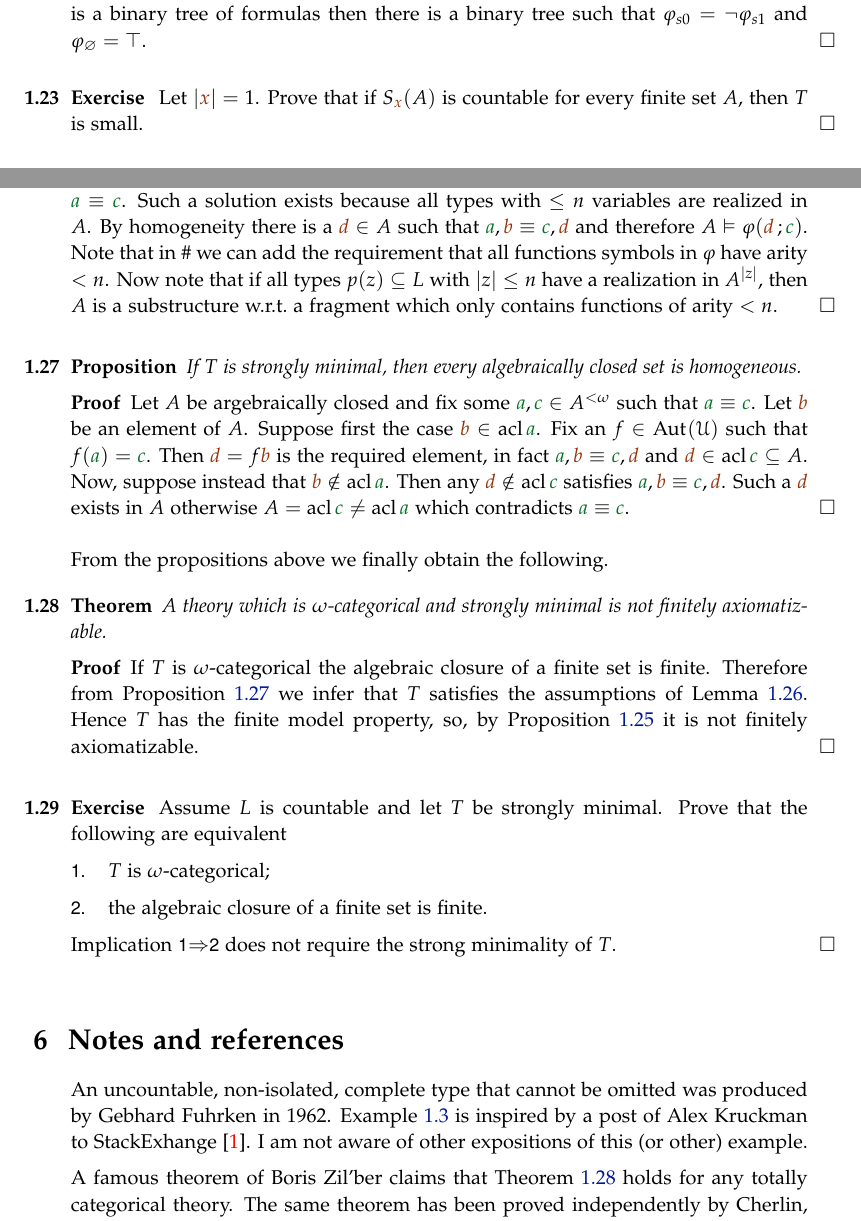
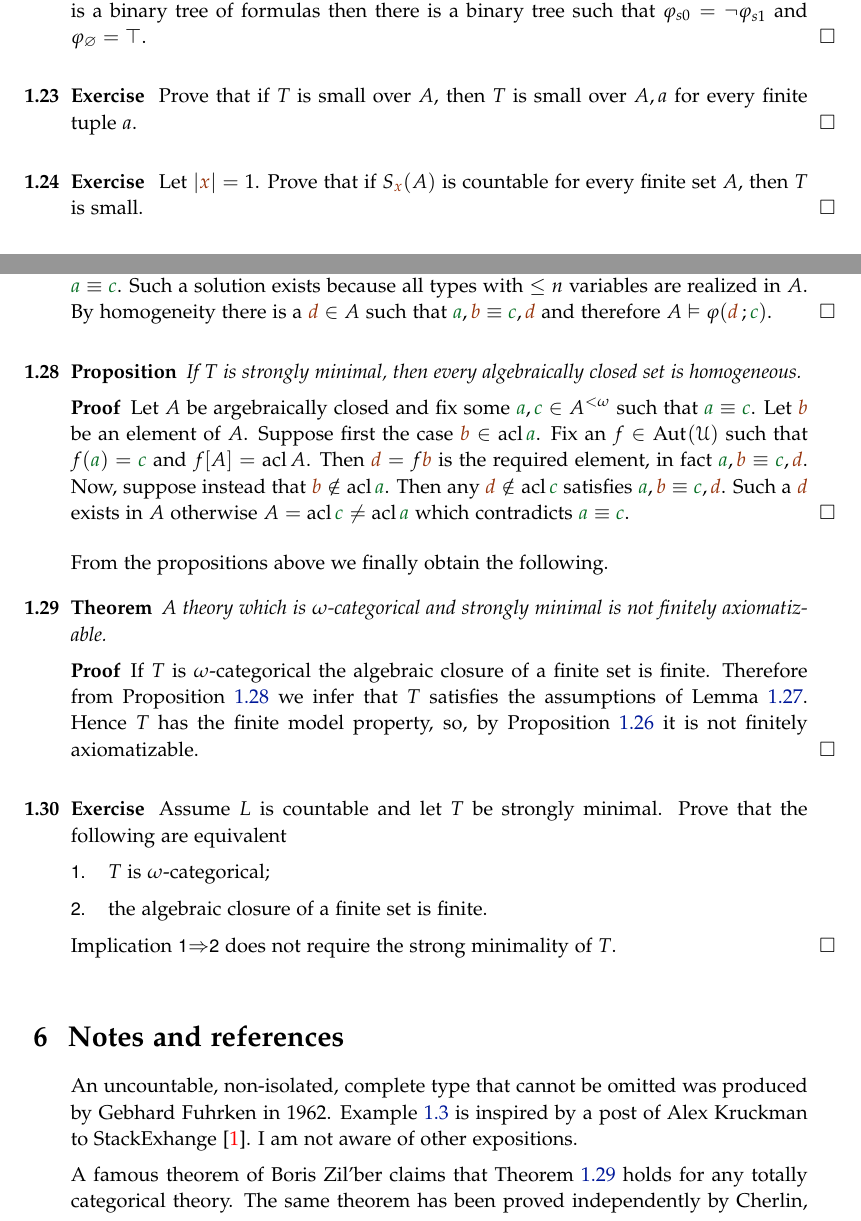
Before and after one commit to domenicozambella/creche, a LaTeX thesis (countable.tex): two parts of pages 8 and 9 of 10, joined at a grey line, cut so that both start at the same text. Compiled offline with pdfLaTeX.

Commit message:
toy theorem e altro

```diff
--- a/countable.tex
+++ b/countable.tex
@@ -547,6 +554,10 @@ Prove that if there is a binary tree of formulas  then there is a binary tree su
 \end{exercise}
 
 \begin{exercise}
+Prove that if $T$ is small over $A$, then $T$ is small over $A,a$ for every finite tuple $a$.\QED
+\end{exercise}
+
+\begin{exercise}
 Let $|{\mr x}|=1$.
 Prove that if $S_{{\mr x}}(A)$ is countable for every finite set $A$, then $T$ is small.\QED
 \end{exercise}
@@ -610,11 +620,11 @@ Implication $\PMI$ of \ssf{fmp} follows immediately from the induction hypothesi
 As for $\IMP$, assume $\U\models\E {\mr x}\, \phi({\mr x}\,;{\gr c})$.
 Let ${\gr a},{\mr b}\in A^{<\omega}$ be a solution of $\phi({\mr x}\,;{\gr z})$ such that ${\gr a}\equiv{\gr c}$.
 Such a solution exists because all types with $\le n$ variables are realized in $A$.
-By homogeneity there is a ${\mr d}\in A$ such that ${\gr a},{\mr b}\equiv {\gr c},{\mr d}$ and therefore $A\models\phi({\mr d}\,;{\gr c})$.
-%
-%Finally consider the case when $L$ contains functions symbols.
-Note that in $\#$ we can add the requirement that all functions symbols in $\phi$ have arity $< n$.
-Now note that if all types $p(z)\subseteq L$ with $|z|\le n$ have a realization in $A^{|z|}$, then $A$ is a substructure w.r.t.\@ a fragment which only contains functions of arity $< n$.
+By homogeneity there is a ${\mr d}\in A$ such that ${\gr a},{\mr b}\equiv {\gr c},{\mr d}$ and therefore $A\models\phi({\mr d}\,;{\gr c})$.%
+% Finally consider the case when $L$ contains functions symbols.
+% Now we also need to check that $A$ is a structure.
+% This is true in general but, for simplicity we add to \ssf{\#} the requirement that all function symbols in $L$ have arity $<n$.
+% Note that if all types $p(z)\subseteq L$ with $|z|\le n$ have a realization in $A^{|z|}$, then $A$ is a substructure w.r.t.\@ a fragment which only contains functions of arity $< n$.
 \end{proof}
 
 \begin{proposition}\label{prop_zilbergiocattolo} If $T$ is strongly minimal, then every algebraically closed set is homogeneous.
@@ -623,8 +633,8 @@ Now note that if all types $p(z)\subseteq L$ with $|z|\le n$ have a realization
 Let $A$ be argebraically closed and fix some ${\gr a},{\gr c}\in A^{<\omega}$ such that ${\gr a}\equiv{\gr c}$.
 Let ${\mr b}$ be an element of $A$.
 Suppose first the case ${\mr b}\in\acl{\gr a}$.
-Fix an $f\in\Aut(\U)$ such that $f({\gr a})={\gr c}$.
-Then ${\mr d}=f{\mr b}$ is the required element, in fact ${\gr a},{\mr b}\equiv {\gr c},{\mr d}$ and ${\mr d}\in\acl{\gr c}\subseteq  A$.
+Fix an $f\in\Aut(\U)$ such that $f({\gr a})={\gr c}$ and $f[A]=\acl A$.
+Then ${\mr d}=f{\mr b}$ is the required element, in fact ${\gr a},{\mr b}\equiv {\gr c},{\mr d}$.
 Now, suppose instead that ${\mr b}\notin\acl{\gr a}$.
 Then any ${\mr d}\notin\acl{\gr c}$ satisfies ${\gr a},{\mr b}\equiv {\gr c},{\mr d}$.
 Such a ${\mr d}$ exists in $A$ otherwise $A=\acl{\gr c}\neq\acl{\gr a}$ which contradicts ${\gr a}\equiv {\gr c}$.
@@ -660,7 +670,7 @@ Implication \ssf{1}$\IMP$\ssf{2} does not require the strong minimality of $T$.\
 \label{Notes_countable}
 An uncountable, non-isolated, complete type that cannot be omitted was produced by Gebhard Fuhrken in 1962.
 Example~\ref{ex_AK} is inspired by a post of Alex Kruckman to StackExhange~\cite{AK}.
-I am not aware of other expositions of this (or other) example.
+I am not aware of other expositions.
 
 A famous theorem of Boris Zil'ber claims that Theorem~\ref{thm_zilbergiocattolo} holds for any totally categorical theory.
 The same theorem has been proved independently by  Cherlin, Harrington and Lachlan with a proof that uses the classification of finite simple groups.
```
Also changed, not shown: creche.pdf, countable.tex (22 more changed lines).
